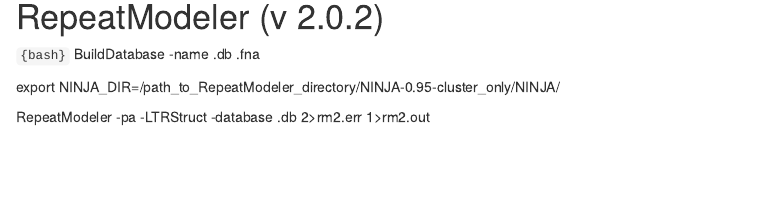
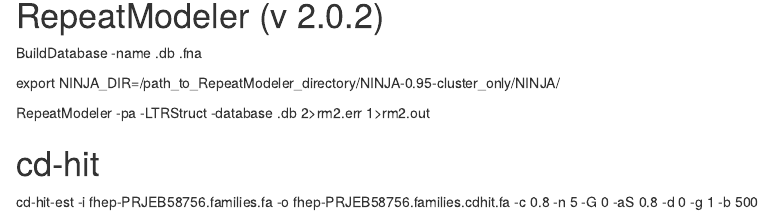
Before and after one commit to agustin-bilat/Bilat2024_TEs-Fasciolidae, an R Markdown document (TE Search.Rmd): the page in a window 1100 px wide, from its top. Rendered offline with R 4.5, knitr and Pandoc, with nearby package versions.

Commit message:
Update TE Search.Rmd

```diff
--- a/TE Search.Rmd
+++ b/TE Search.Rmd
@@ -1,8 +2,11 @@
 
 # RepeatModeler (v 2.0.2)
-`{bash}`
+
 BuildDatabase -name <genome_assembly_name>.db <genome_assembly_name>.fna
 
 export NINJA_DIR=/path_to_RepeatModeler_directory/NINJA-0.95-cluster_only/NINJA/
 
 RepeatModeler -pa <number_of_parallel_search_jobs> -LTRStruct -database <genome_assembly_name>.db 2>rm2.err 1>rm2.out
+
+# cd-hit
+cd-hit-est -i fhep-PRJEB58756.families.fa -o fhep-PRJEB58756.families.cdhit.fa -c 0.8 -n 5 -G 0 -aS 0.8 -d 0 -g 1 -b 500
```
Also changed, not shown: TE Search.Rmd (1 more changed lines).
